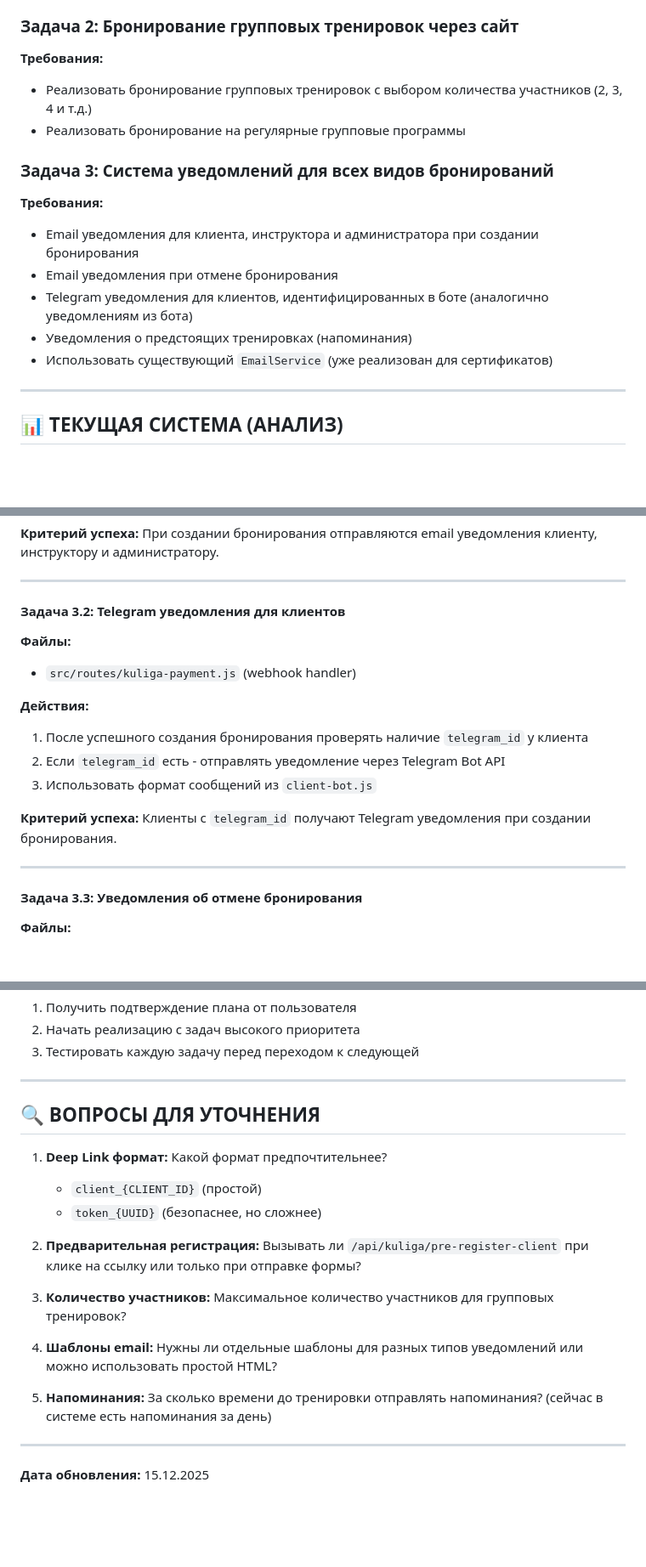
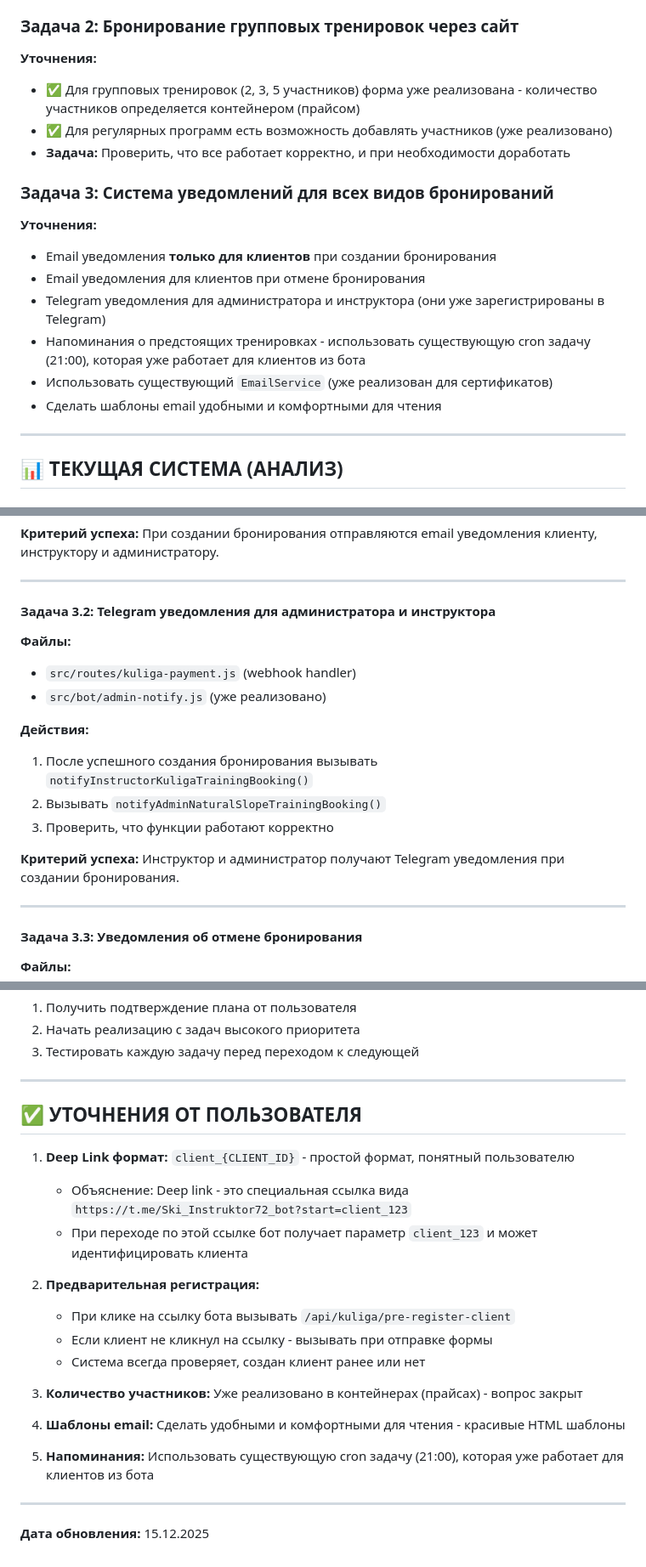
Before and after one commit to BatlZlat/gornostyle, a Markdown page: .cursor/scratchpad.md, 3 parts joined by grey strips. Shown: that part at 85% size. Drawn GitHub-style; blank space fills up the shorter version.

```diff
--- a/.cursor/scratchpad.md
+++ b/.cursor/scratchpad.md
@@ -17,17 +17,19 @@
 - После оплаты на странице успеха тоже есть ссылка на бота - должна работать аналогично
 
 ### Задача 2: Бронирование групповых тренировок через сайт
-**Требования:**
-- Реализовать бронирование групповых тренировок с выбором количества участников (2, 3, 4 и т.д.)
-- Реализовать бронирование на регулярные групповые программы
+**Уточнения:**
+- ✅ Для групповых тренировок (2, 3, 5 участников) форма уже реализована - количество участников определяется контейнером (прайсом)
+- ✅ Для регулярных программ есть возможность добавлять участников (уже реализовано)
+- **Задача:** Проверить, что все работает корректно, и при необходимости доработать
 
 ### Задача 3: Система уведомлений для всех видов бронирований
-**Требования:**
-- Email уведомления для клиента, инструктора и администратора при создании бронирования
-- Email уведомления при отмене бронирования
-- Telegram уведомления для клиентов, идентифицированных в боте (аналогично уведомлениям из бота)
-- Уведомления о предстоящих тренировках (напоминания)
+**Уточнения:**
+- Email уведомления **только для клиентов** при создании бронирования
+- Email уведомления для клиентов при отмене бронирования
+- Telegram уведомления для администратора и инструктора (они уже зарегистрированы в Telegram)
+- Напоминания о предстоящих тренировках - использовать существующую cron задачу (21:00), которая уже работает для клиентов из бота
 - Использовать существующий `EmailService` (уже реализован для сертификатов)
+- Сделать шаблоны email удобными и комфортными для чтения
 
 ---
 
@@ -430,17 +433,18 @@ https://t.me/Ski_Instruktor72_bot?start=phone_{PHONE_HASH}
 
 ---
 
-#### Задача 3.2: Telegram уведомления для клиентов
+#### Задача 3.2: Telegram уведомления для администратора и инструктора
 
 **Файлы:**
 - `src/routes/kuliga-payment.js` (webhook handler)
+- `src/bot/admin-notify.js` (уже реализовано)
 
 **Действия:**
-1. После успешного создания бронирования проверять наличие `telegram_id` у клиента
-2. Если `telegram_id` есть - отправлять уведомление через Telegram Bot API
-3. Использовать формат сообщений из `client-bot.js`
+1. После успешного создания бронирования вызывать `notifyInstructorKuligaTrainingBooking()`
+2. Вызывать `notifyAdminNaturalSlopeTrainingBooking()`
+3. Проверить, что функции работают корректно
 
-**Критерий успеха:** Клиенты с `telegram_id` получают Telegram уведомления при создании бронирования.
+**Критерий успеха:** Инструктор и администратор получают Telegram уведомления при создании бронирования.
 
 ---
 
@@ -503,19 +507,22 @@ https://t.me/Ski_Instruktor72_bot?start=phone_{PHONE_HASH}
 
 ---
 
-## 🔍 ВОПРОСЫ ДЛЯ УТОЧНЕНИЯ
+## ✅ УТОЧНЕНИЯ ОТ ПОЛЬЗОВАТЕЛЯ
 
-1. **Deep Link формат:** Какой формат предпочтительнее?
-   - `client_{CLIENT_ID}` (простой)
-   - `token_{UUID}` (безопаснее, но сложнее)
+1. **Deep Link формат:** `client_{CLIENT_ID}` - простой формат, понятный пользователю
+   - Объяснение: Deep link - это специальная ссылка вида `https://t.me/Ski_Instruktor72_bot?start=client_123`
+   - При переходе по этой ссылке бот получает параметр `client_123` и может идентифицировать клиента
 
-2. **Предварительная регистрация:** Вызывать ли `/api/kuliga/pre-register-client` при клике на ссылку или только при отправке формы?
+2. **Предварительная регистрация:**
+   - При клике на ссылку бота вызывать `/api/kuliga/pre-register-client`
+   - Если клиент не кликнул на ссылку - вызывать при отправке формы
+   - Система всегда проверяет, создан клиент ранее или нет
 
-3. **Количество участников:** Максимальное количество участников для групповых тренировок?
+3. **Количество участников:** Уже реализовано в контейнерах (прайсах) - вопрос закрыт
 
-4. **Шаблоны email:** Нужны ли отдельные шаблоны для разных типов уведомлений или можно использовать простой HTML?
+4. **Шаблоны email:** Сделать удобными и комфортными для чтения - красивые HTML шаблоны
 
-5. **Напоминания:** За сколько времени до тренировки отправлять напоминания? (сейчас в системе есть напоминания за день)
+5. **Напоминания:** Использовать существующую cron задачу (21:00), которая уже работает для клиентов из бота
 
 ---
 
```
Also changed, not shown: other parts of .cursor/scratchpad.md (+17 -16 lines).
